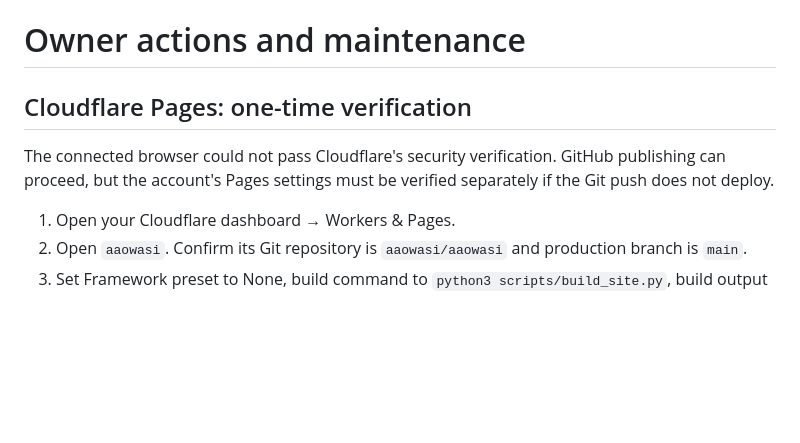
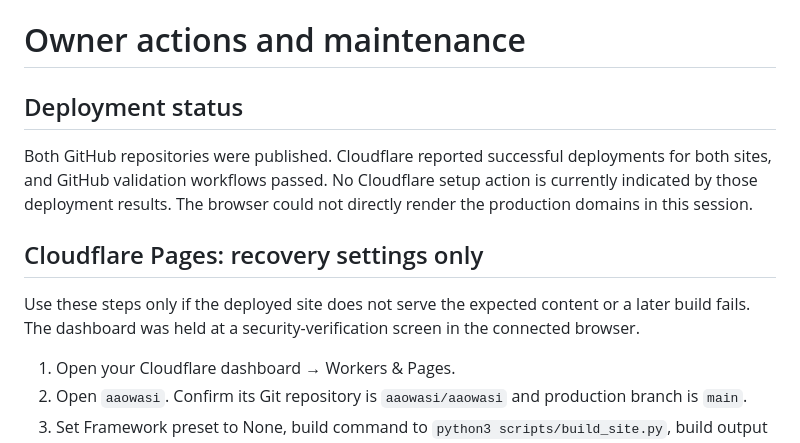
Before and after one commit to aaowasi/aaowasi-projects, a Markdown page: docs/OWNER_ACTIONS.md, the part around the change. GitHub-like rendering; blank space fills up the shorter version.

Commit message:
Record successful deployment and add production route verification

```diff
--- a/docs/OWNER_ACTIONS.md
+++ b/docs/OWNER_ACTIONS.md
@@ -1,7 +1,10 @@
 # Owner actions and maintenance
 
-## Cloudflare Pages: one-time verification
-The connected browser could not pass Cloudflare's security verification. GitHub publishing can proceed, but the account's Pages settings must be verified separately if the Git push does not deploy.
+## Deployment status
+Both GitHub repositories were published. Cloudflare reported successful deployments for both sites, and GitHub validation workflows passed. No Cloudflare setup action is currently indicated by those deployment results. The browser could not directly render the production domains in this session.
+
+## Cloudflare Pages: recovery settings only
+Use these steps only if the deployed site does not serve the expected content or a later build fails. The dashboard was held at a security-verification screen in the connected browser.
 
 1. Open your Cloudflare dashboard → Workers & Pages.
 2. Open `aaowasi`. Confirm its Git repository is `aaowasi/aaowasi` and production branch is `main`.
```
